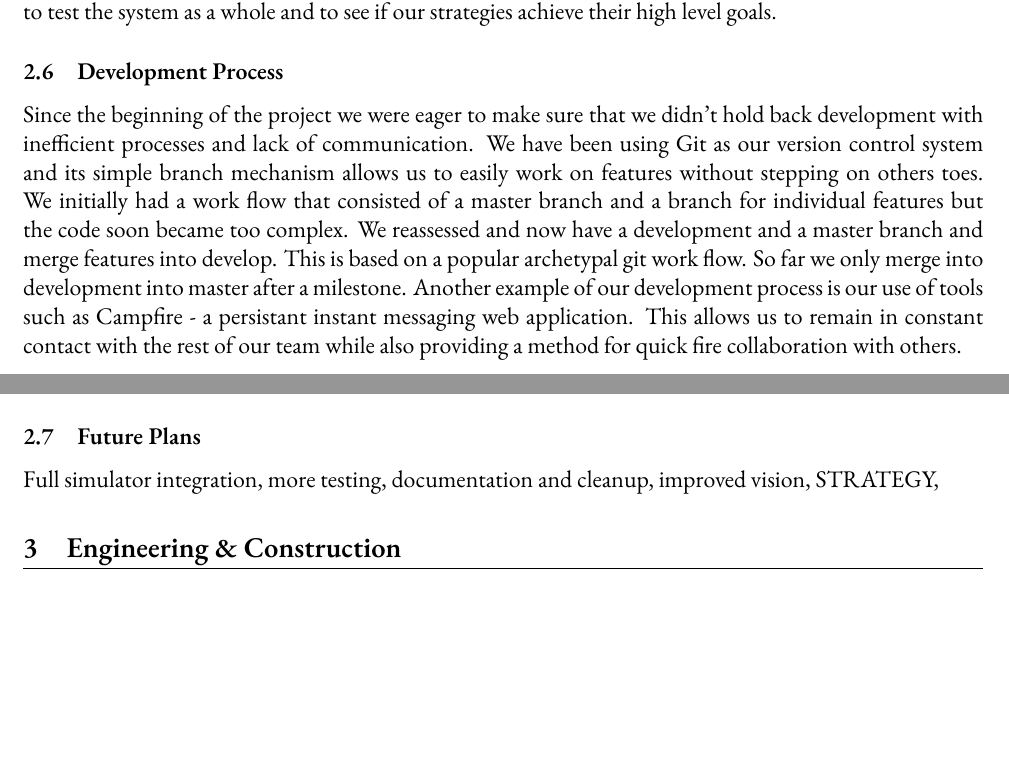
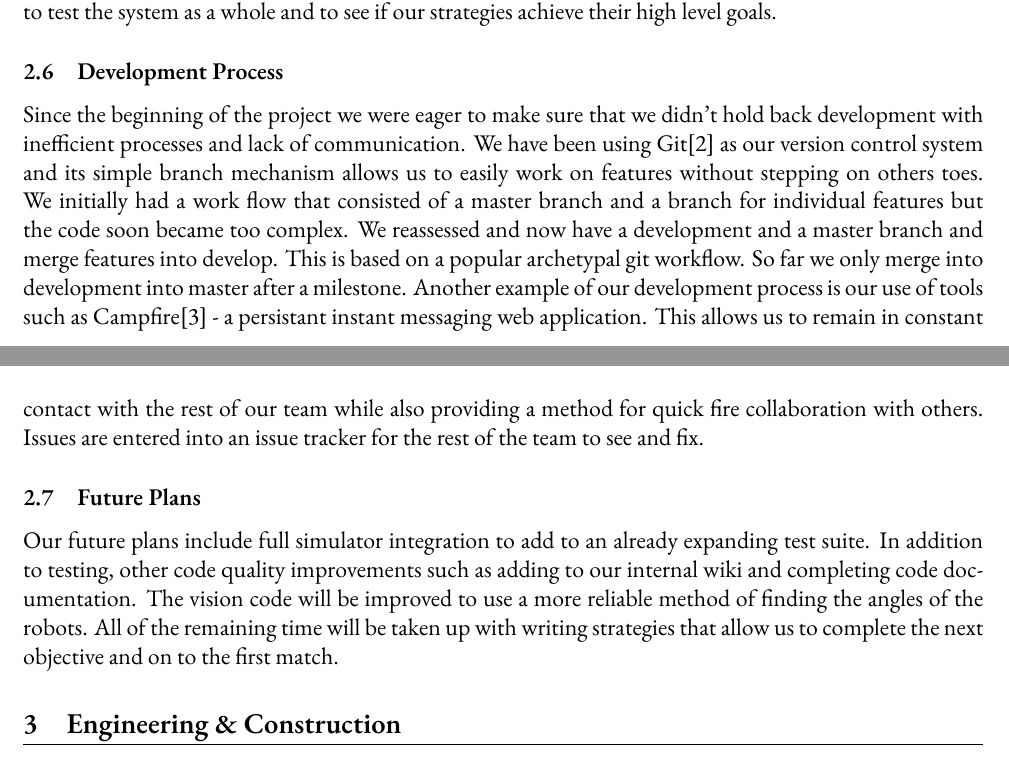
Before and after one commit to sdp-2011/sdp-4, a LaTeX document (docs/reports/group-report-2/essay.tex): two parts of pages 3 and 4 of 6 before the commit and two parts of pages 3 and 4 of 7 after it, joined at a grey line, cut so that both start at the same text, the shorter picture padded with empty space. Compiled offline with XeLaTeX; a missing font is replaced by an installed copy or a similar font.

Commit message:
General tidyup

```diff
--- a/docs/reports/group-report-2/essay.tex
+++ b/docs/reports/group-report-2/essay.tex
@@ -165,21 +163,30 @@ their high level goals.
 
 \subsection{Development Process}
 
-Since the beginning of the project we were eager to make sure that we didn't hold back development
-with inefficient processes and lack of communication. We have been using Git as
-our version control system and its simple branch mechanism allows us to easily work on features
-without stepping on others toes. We initially had a work flow that consisted of a master branch and
-a branch for individual features but the code soon became too complex. We reassessed and now have
-a development and a master branch and merge features into develop. This is based on a popular archetypal
-git work flow. So far we only merge into development into master after a milestone. Another example of
-our development process is our use of tools such as Campfire - a persistant instant messaging web
-application. This allows us to remain in constant contact with the rest of our team while also providing
-a method for quick fire collaboration with others.
+Since the beginning of the project we were eager to make sure that we didn't
+hold back development with inefficient processes and lack of communication.
+We have been using Git\cite{git-scm} as our version control system and its
+simple branch mechanism allows us to easily work on features without stepping
+on others toes. We initially had a work flow that consisted of a master branch
+and a branch for individual features but the code soon became too complex. We
+reassessed and now have a development and a master branch and merge features
+into develop. This is based on a popular archetypal git workflow. So far we
+only merge into development into master after a milestone. Another example of
+our development process is our use of tools such as Campfire\cite{campfire} -
+a persistant instant messaging web application. This allows us to remain in
+constant contact with the rest of our team while also providing a method for
+quick fire collaboration with others. Issues are entered into an issue tracker
+for the rest of the team to see and fix.
 
 \subsection{Future Plans}
 
-Full simulator integration, more testing, documentation and cleanup, improved
-vision, STRATEGY,
+Our future plans include full simulator integration to add to an already
+expanding test suite. In addition to testing, other code quality improvements
+such as adding to our internal wiki and completing code documentation. The
+vision code will be improved to use a more reliable method of finding the
+angles of the robots. All of the remaining time will be taken up with writing
+strategies that allow us to complete the next objective and on to the first
+match.
 
 \section{Engineering \& Construction}
 
```
Also changed, not shown: docs/reports/group-report-2/essay.tex (21 more changed lines).
